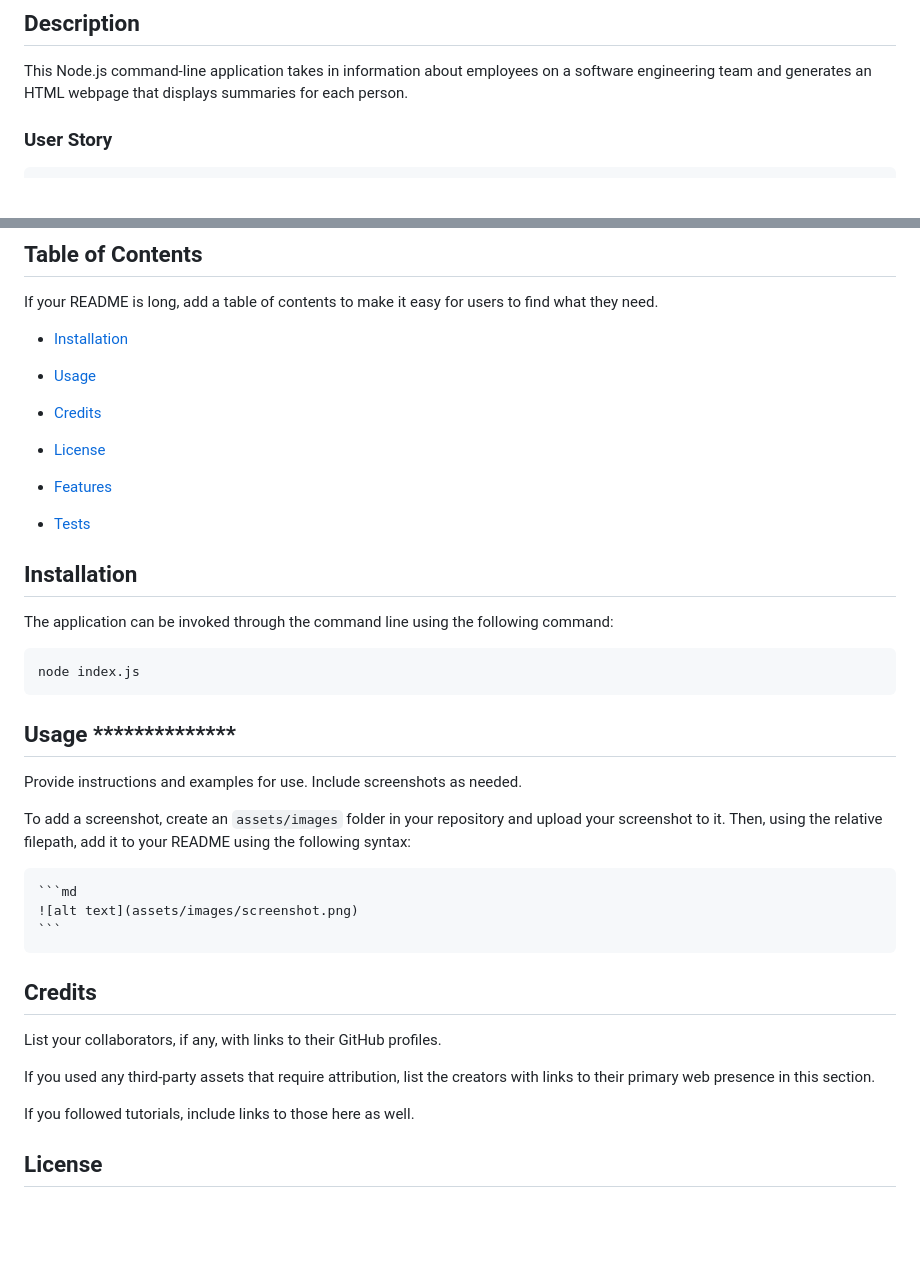
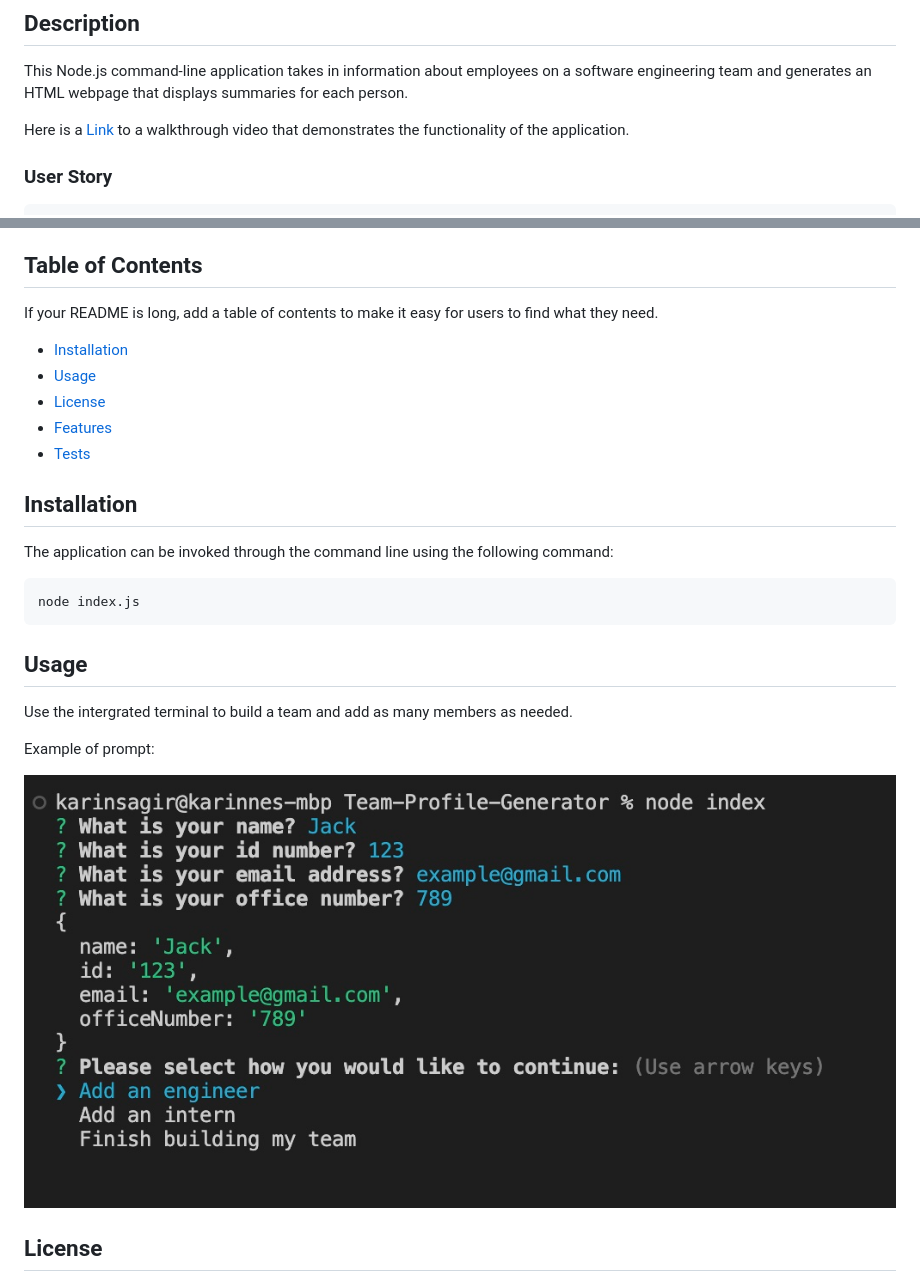
Before and after one commit to karinnesagir/Team-Profile-Generator, a Markdown page: README.md, 2 parts joined by grey strips. Drawn GitHub-style; pictures changed too: assets/prompt.jpg (added); blank space fills up the shorter version.

````diff
--- a/README.md
+++ b/README.md
@@ -4,6 +4,8 @@ Object-Oriented Programming Challenge: Team Profile Generator
 ## Description
 
 This Node.js command-line application takes in information about employees on a software engineering team and generates an HTML webpage that displays summaries for each person.
+
+Here is a [Link](https://drive.google.com/file/d/1nZTGkR06_RMv5J2nhtRhYon9KpwqEFMJ/view) to a walkthrough video that demonstrates the functionality of the application.
 
 ### User Story
 
@@ -41,10 +43,8 @@ If your README is long, add a table of contents to make it easy for users to fin
 
 - [Installation](#installation)
 - [Usage](#usage)
-- [Credits](#credits)
 - [License](#license)
 - [Features](#Features)
-
 - [Tests](#Tests)
 
 ## Installation
@@ -55,23 +55,13 @@ The application can be invoked through the command line using the following comm
 node index.js
 ```
 
-## Usage **************
+## Usage
 
-Provide instructions and examples for use. Include screenshots as needed.
+Use the intergrated terminal to build a team and add as many members as needed.
 
-To add a screenshot, create an `assets/images` folder in your repository and upload your screenshot to it. Then, using the relative filepath, add it to your README using the following syntax:
+Example of prompt:
 
-    ```md
-    ![alt text](assets/images/screenshot.png)
-    ```
-
-## Credits
-
-List your collaborators, if any, with links to their GitHub profiles.
-
-If you used any third-party assets that require attribution, list the creators with links to their primary web presence in this section.
-
-If you followed tutorials, include links to those here as well.
+![Jest test](./assets/prompt.jpg)
 
 ## License
 
````
Also changed, not shown: other parts of README.md (+6 -0 lines), assets/jestTest.jpg (added), 3 other files.
